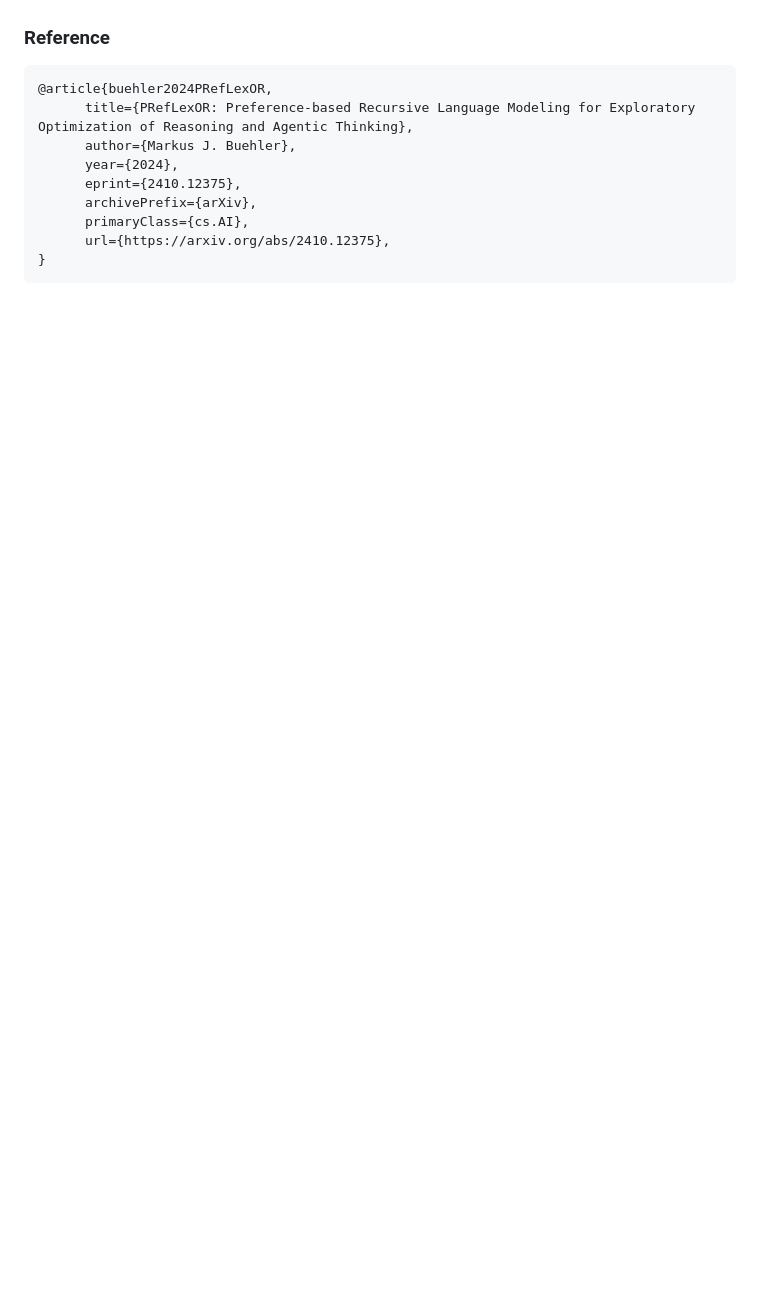
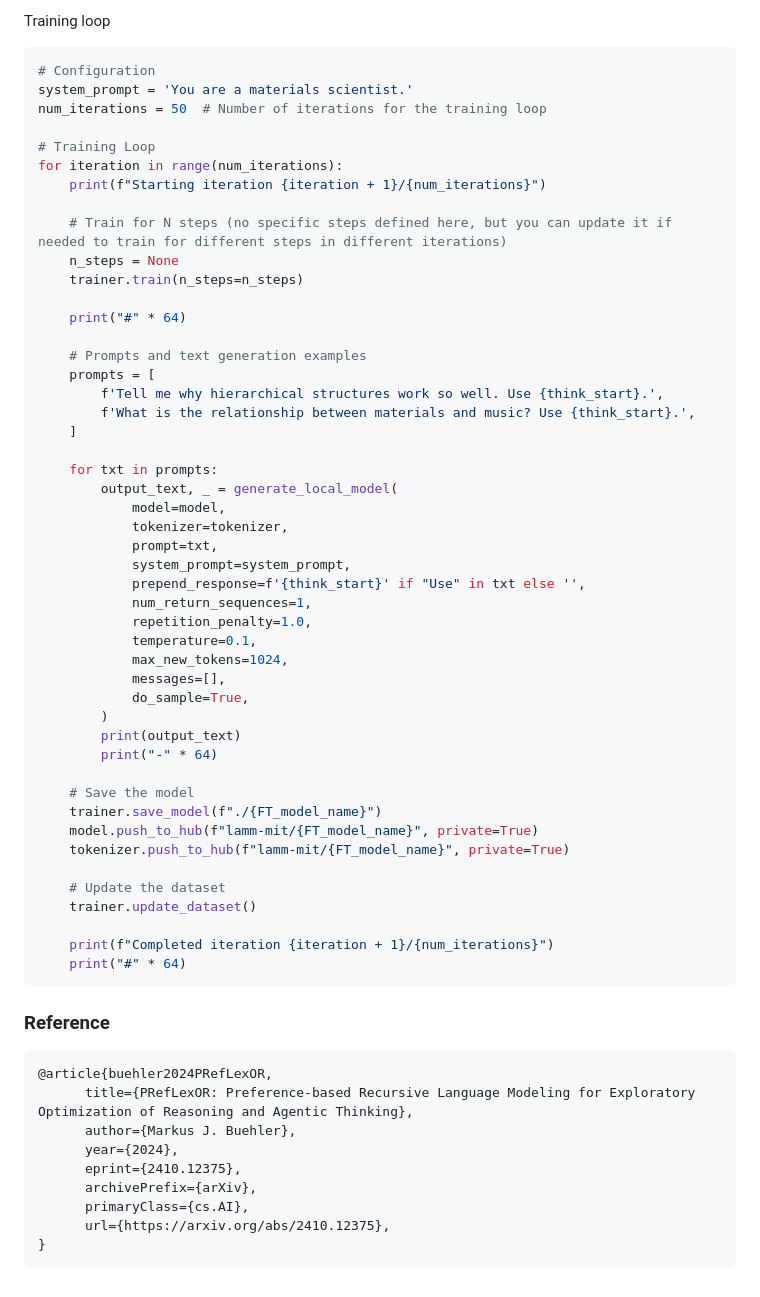
Before and after one commit to Nethya-alt/PRefLexOR, a Markdown page: README.md, the part around one of its changes. Rendered like a GitHub page; blank space fills up the shorter version.

Commit message:
Update README.md, added code snippets

````diff
--- a/README.md
+++ b/README.md
@@ -17,3 +95,55 @@ Figure 2: PRefLexOR Recursive Reasoning Algorithm: An iterative approach leverag
+Training loop
+
+```python
+# Configuration
+system_prompt = 'You are a materials scientist.'
+num_iterations = 50  # Number of iterations for the training loop
+
+# Training Loop
+for iteration in range(num_iterations):
+    print(f"Starting iteration {iteration + 1}/{num_iterations}")
+
+    # Train for N steps (no specific steps defined here, but you can update it if needed to train for different steps in different iterations)
+    n_steps = None
+    trainer.train(n_steps=n_steps)
+
+    print("#" * 64)
+
+    # Prompts and text generation examples
+    prompts = [
+        f'Tell me why hierarchical structures work so well. Use {think_start}.',
+        f'What is the relationship between materials and music? Use {think_start}.',
+    ]
+
+    for txt in prompts:
+        output_text, _ = generate_local_model(
+            model=model,
+            tokenizer=tokenizer,
+            prompt=txt,
+            system_prompt=system_prompt,
+            prepend_response=f'{think_start}' if "Use" in txt else '',
+            num_return_sequences=1,
+            repetition_penalty=1.0,
+            temperature=0.1,
+            max_new_tokens=1024,
+            messages=[],
+            do_sample=True,
+        )
+        print(output_text)
+        print("-" * 64)
+
+    # Save the model
+    trainer.save_model(f"./{FT_model_name}")
+    model.push_to_hub(f"lamm-mit/{FT_model_name}", private=True)
+    tokenizer.push_to_hub(f"lamm-mit/{FT_model_name}", private=True)
+
+    # Update the dataset
+    trainer.update_dataset()
+
+    print(f"Completed iteration {iteration + 1}/{num_iterations}")
+    print("#" * 64)
+```
+
 ### Reference
 
 ```bibtex
````
Also changed, not shown: other parts of README.md (+78 -0 lines).
